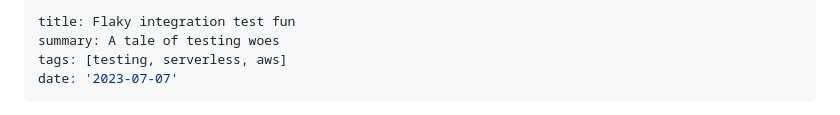
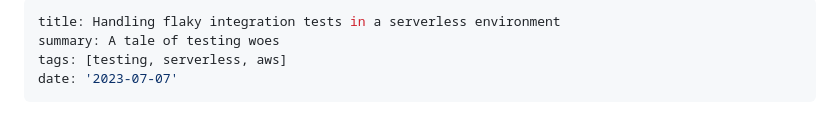
Before and after one commit to jinwood/jinwood.github.io, a Markdown page: data/blog/integration-tests-and-serverless.md, the part around the change. GitHub-like rendering.

Commit message:
Update title

```diff
--- a/data/blog/integration-tests-and-serverless.md
+++ b/data/blog/integration-tests-and-serverless.md
@@ -1,5 +1,5 @@
 ---
-title: Flaky integration test fun
+title: Handling flaky integration tests in a serverless environment
 summary: A tale of testing woes
 tags: [testing, serverless, aws]
 date: '2023-07-07'
```
